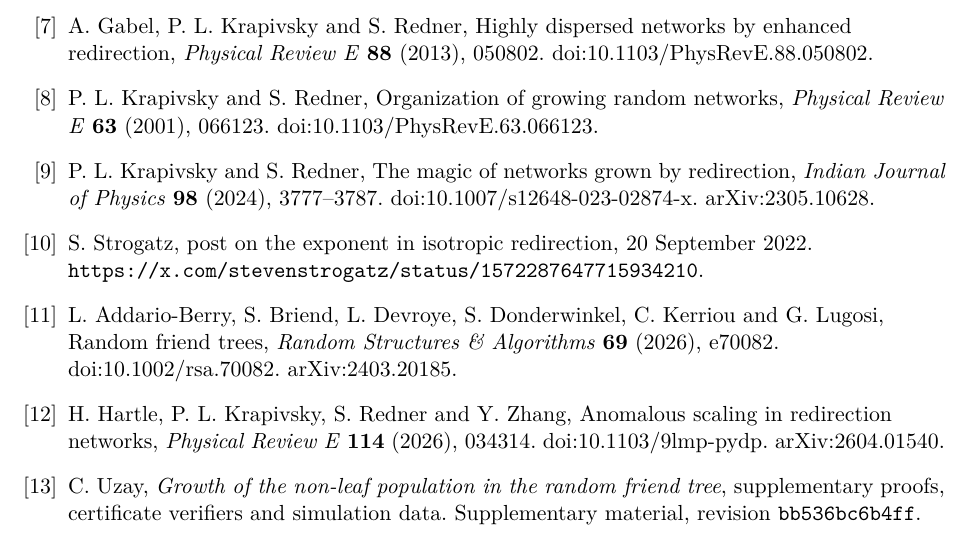
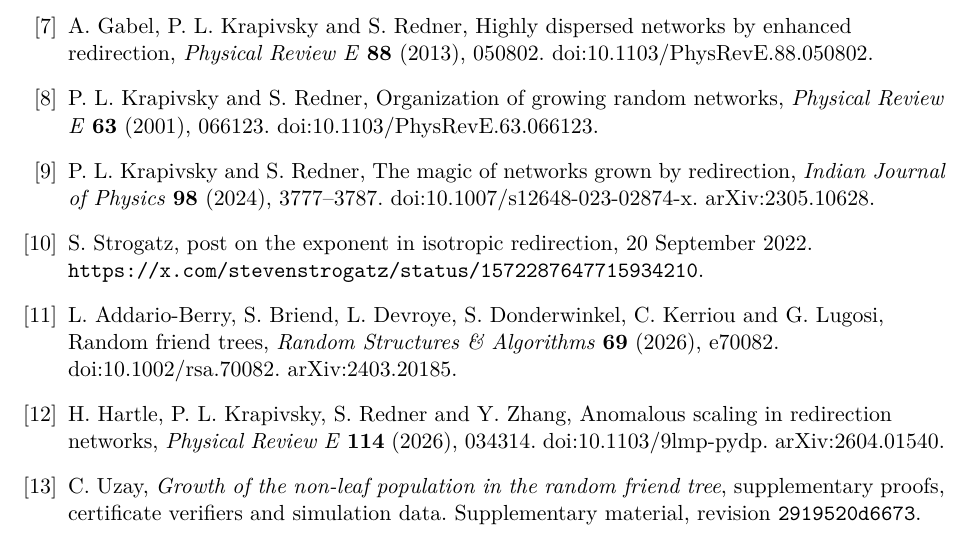
Before and after one commit to uzay-eth/friend-tree-exponent, a LaTeX paper (paper/friend-tree-exponent.tex): part of page 27 of 27, cut so that both start at the same text. Compiled offline with pdfLaTeX.

Commit message:
Pin the supplement including the offline instructions and referee reports

```diff
--- a/paper/friend-tree-exponent.tex
+++ b/paper/friend-tree-exponent.tex
@@ -1356,6 +1356,6 @@ Anomalous scaling in redirection networks, \emph{Physical Review E}
 \href{https://doi.org/10.1103/9lmp-pydp}{doi:10.1103/9lmp-pydp}. \href{https://arxiv.org/abs/2604.01540}{arXiv:2604.01540}.
 \bibitem{supplement} C.~Uzay, \emph{Growth of the non-leaf population in the
 random friend tree}, supplementary proofs, certificate verifiers and
-simulation data. \href{https://github.com/uzay-eth/friend-tree-exponent/tree/bb536bc6b4ff7a6e085ce817c65fb85f54a9f1d4}{Supplementary material, revision \texttt{bb536bc6b4ff}}.
+simulation data. \href{https://github.com/uzay-eth/friend-tree-exponent/tree/2919520d6673198777ab13a3ae80b6a2c650d37e}{Supplementary material, revision \texttt{2919520d6673}}.
 \end{thebibliography}
 \end{document}
```
Also changed, not shown: paper/friend-tree-exponent.pdf, 1 other file.
